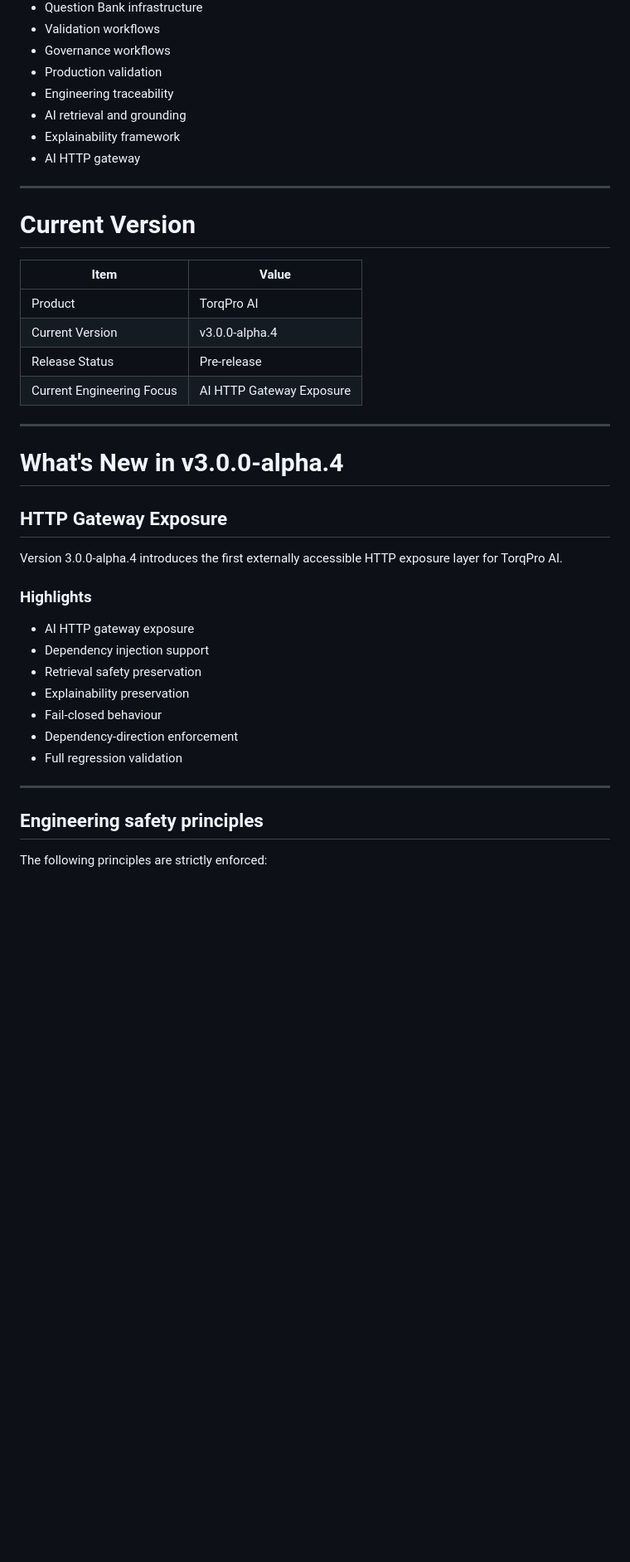
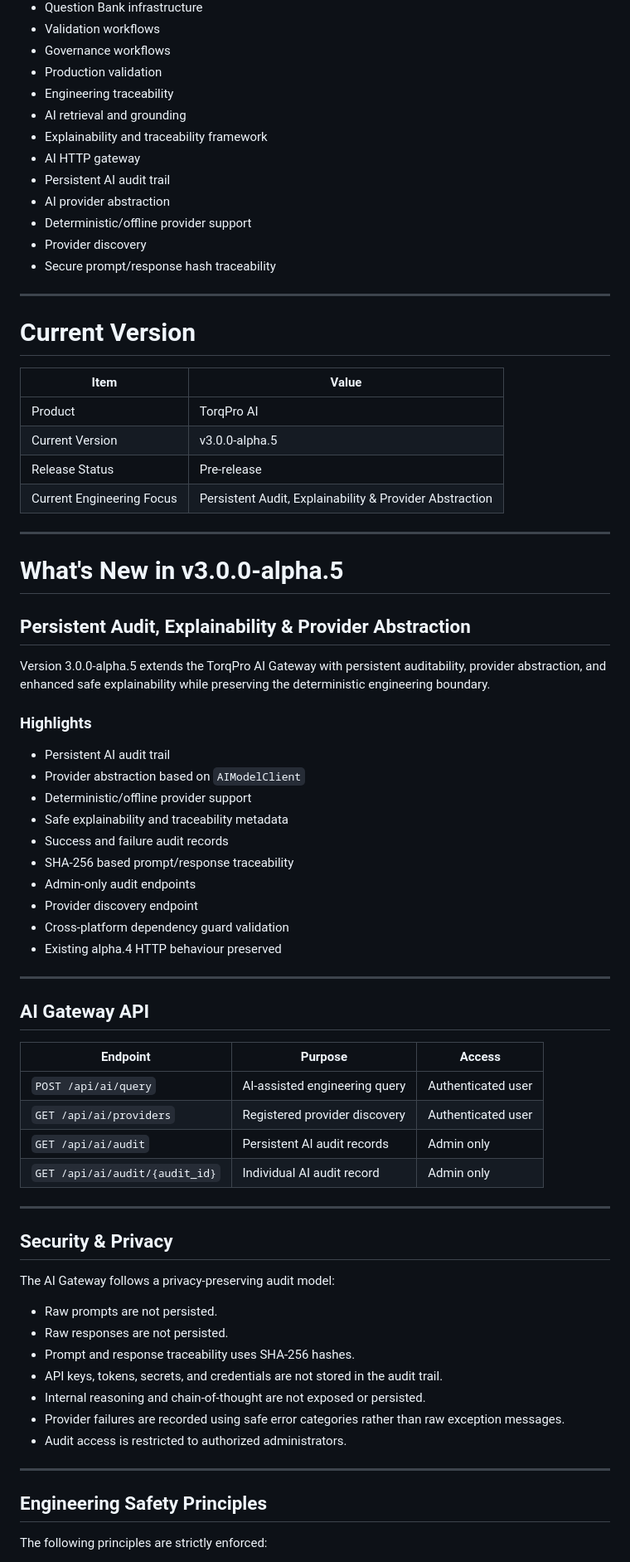
Before and after one commit to Bursa-16/TorqPro, a Markdown page: README.md, the part around one of its changes. Shown at 83% size. Rendered like a GitHub page; blank space fills up the shorter version.

Commit message:
Update README for v3.0.0-alpha.5 features
Updated version information and added details about the new features in v3.0.0-alpha.5, including persistent auditability and provider abstraction.

```diff
--- a/README.md
+++ b/README.md
@@ -25,41 +25,74 @@ The platform combines deterministic engineering calculations, validated engineer
 - Production validation
 - Engineering traceability
 - AI retrieval and grounding
-- Explainability framework
+- Explainability and traceability framework
 - AI HTTP gateway
+- Persistent AI audit trail
+- AI provider abstraction
+- Deterministic/offline provider support
+- Provider discovery
+- Secure prompt/response hash traceability
 
 ---
 
 # Current Version
 
 | Item | Value |
-|------|------|
+| --- | --- |
 | Product | TorqPro AI |
-| Current Version | v3.0.0-alpha.4 |
+| Current Version | v3.0.0-alpha.5 |
 | Release Status | Pre-release |
-| Current Engineering Focus | AI HTTP Gateway Exposure |
+| Current Engineering Focus | Persistent Audit, Explainability & Provider Abstraction |
 
 ---
 
-# What's New in v3.0.0-alpha.4
+# What's New in v3.0.0-alpha.5
 
-## HTTP Gateway Exposure
+## Persistent Audit, Explainability & Provider Abstraction
 
-Version 3.0.0-alpha.4 introduces the first externally accessible HTTP exposure layer for TorqPro AI.
+Version 3.0.0-alpha.5 extends the TorqPro AI Gateway with persistent auditability, provider abstraction, and enhanced safe explainability while preserving the deterministic engineering boundary.
 
 ### Highlights
 
-- AI HTTP gateway exposure
-- Dependency injection support
-- Retrieval safety preservation
-- Explainability preservation
-- Fail-closed behaviour
-- Dependency-direction enforcement
-- Full regression validation
+- Persistent AI audit trail
+- Provider abstraction based on `AIModelClient`
+- Deterministic/offline provider support
+- Safe explainability and traceability metadata
+- Success and failure audit records
+- SHA-256 based prompt/response traceability
+- Admin-only audit endpoints
+- Provider discovery endpoint
+- Cross-platform dependency guard validation
+- Existing alpha.4 HTTP behaviour preserved
 
 ---
 
-## Engineering safety principles
+## AI Gateway API
+
+| Endpoint | Purpose | Access |
+| --- | --- | --- |
+| `POST /api/ai/query` | AI-assisted engineering query | Authenticated user |
+| `GET /api/ai/providers` | Registered provider discovery | Authenticated user |
+| `GET /api/ai/audit` | Persistent AI audit records | Admin only |
+| `GET /api/ai/audit/{audit_id}` | Individual AI audit record | Admin only |
+
+---
+
+## Security & Privacy
+
+The AI Gateway follows a privacy-preserving audit model:
+
+- Raw prompts are not persisted.
+- Raw responses are not persisted.
+- Prompt and response traceability uses SHA-256 hashes.
+- API keys, tokens, secrets, and credentials are not stored in the audit trail.
+- Internal reasoning and chain-of-thought are not exposed or persisted.
+- Provider failures are recorded using safe error categories rather than raw exception messages.
+- Audit access is restricted to authorized administrators.
+
+---
+
+## Engineering Safety Principles
 
 The following principles are strictly enforced:
 
```
Also changed, not shown: other parts of README.md (+51 -27 lines).
